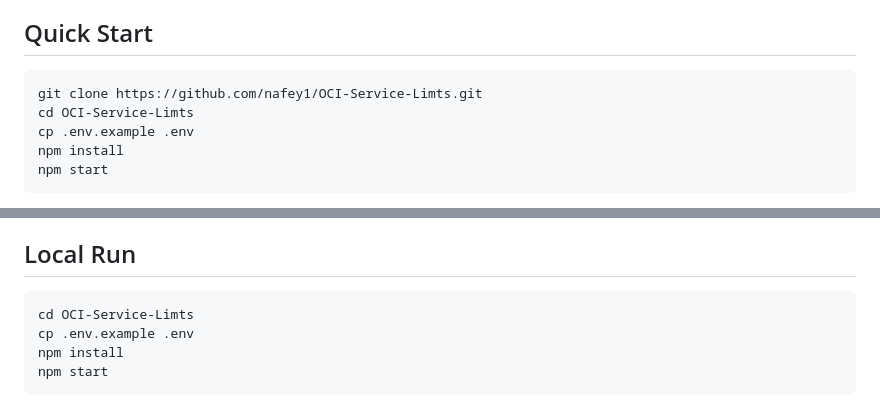
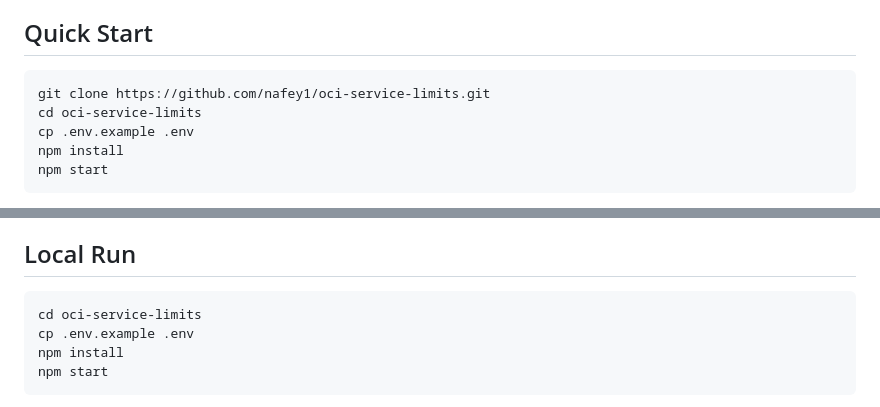
Before and after one commit to nafey1/oci-service-limits, a Markdown page: README.md, 2 parts joined by grey strips. Drawn GitHub-style.

Commit message:
Update repository rename references

````diff
--- a/README.md
+++ b/README.md
@@ -23,8 +23,8 @@ Animated dashboard feature walkthrough showing restored scan recovery, searchabl
 ## Quick Start
 
 ```bash
-git clone https://github.com/nafey1/OCI-Service-Limts.git
-cd OCI-Service-Limts
+git clone https://github.com/nafey1/oci-service-limits.git
+cd oci-service-limits
 cp .env.example .env
 npm install
 npm start
@@ -110,7 +110,7 @@ Do not skip this. If IAM is wrong, the dashboard may authenticate successfully a
 ## Local Run
 
 ```bash
-cd OCI-Service-Limts
+cd oci-service-limits
 cp .env.example .env
 npm install
 npm start
````
